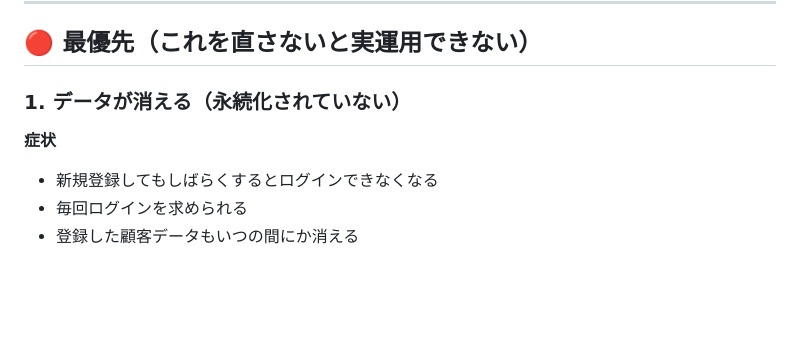
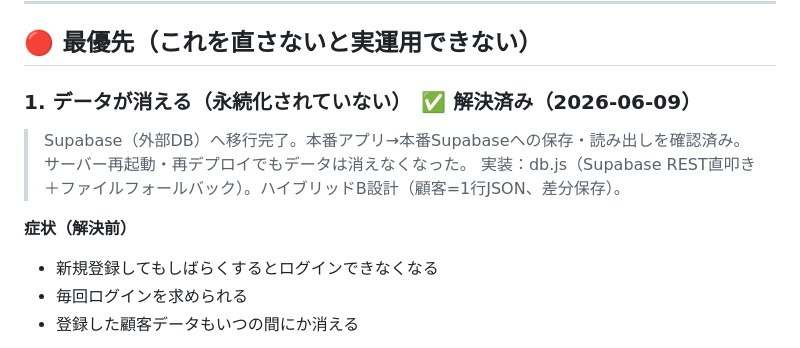
Before and after one commit to tomonori-bot/diet-tracker, a Markdown page: 課題リスト.md, the part around the change. Rendered like a GitHub page; blank space fills up the shorter version.

Commit message:
課題リスト更新：データ永続化(課題1)を解決済みに
本番でSupabase保存・読み出しを確認。再起動・再デプロイでデータ保持を達成。

Co-Authored-By: Claude Opus 4.8 <noreply@anthropic.com>

```diff
--- a/課題リスト.md
+++ b/課題リスト.md
@@ -20,8 +20,12 @@
 
 ## 🔴 最優先（これを直さないと実運用できない）
 
-### 1. データが消える（永続化されていない）
-**症状**
+### 1. データが消える（永続化されていない）　✅ 解決済み（2026-06-09）
+> Supabase（外部DB）へ移行完了。本番アプリ→本番Supabaseへの保存・読み出しを確認済み。
+> サーバー再起動・再デプロイでもデータは消えなくなった。
+> 実装：db.js（Supabase REST直叩き＋ファイルフォールバック）。ハイブリッドB設計（顧客=1行JSON、差分保存）。
+
+**症状（解決前）**
 - 新規登録してもしばらくするとログインできなくなる
 - 毎回ログインを求められる
 - 登録した顧客データもいつの間にか消える
```
